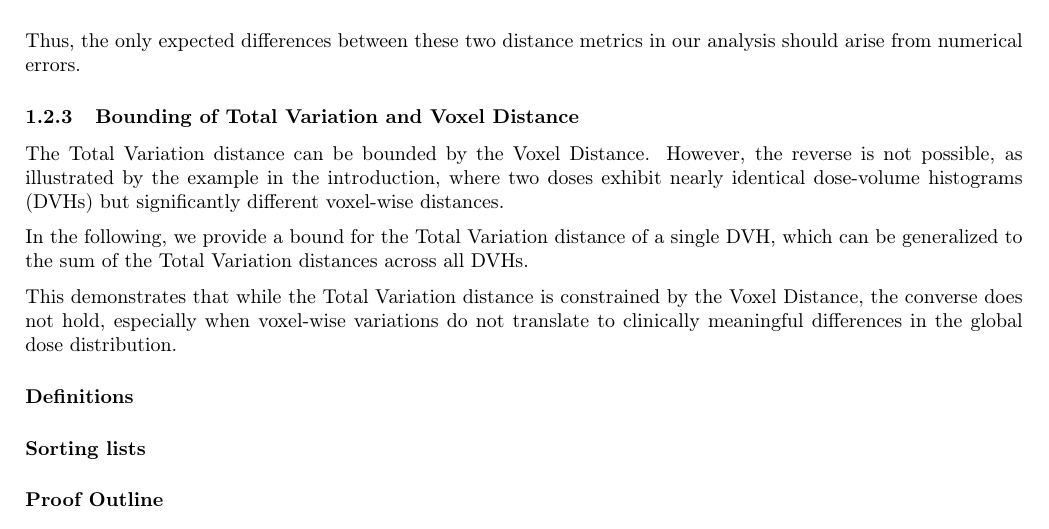
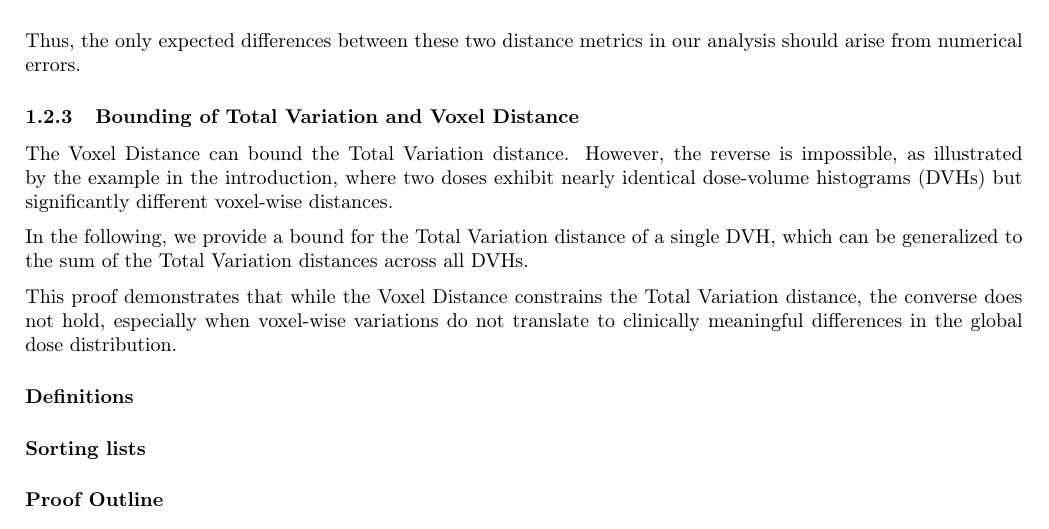
Before and after one commit to pauldubois98/PhD, a LaTeX paper (4_doses_relations/4_main.tex, which reads 4_doses_relations/4_content.tex): part of page 9 of 11, cut so that both start at the same text. Compiled offline with pdfLaTeX.

Commit message:
grammarly edits

```diff
--- a/4_doses_relations/4_content.tex
+++ b/4_doses_relations/4_content.tex
@@ -252,12 +252,12 @@ $$W_1(F, G) \equiv \text{TotalVariation}(F, G).$$
 Thus, the only expected differences between these two distance metrics in our analysis should arise from numerical errors.
 
 \subsubsection{Bounding of Total Variation and Voxel Distance}
-The Total Variation distance can be bounded by the Voxel Distance.
-However, the reverse is not possible, as illustrated by the example in the introduction, where two doses exhibit nearly identical dose-volume histograms (DVHs) but significantly different voxel-wise distances.
+The Voxel Distance can bound the Total Variation distance.
+However, the reverse is impossible, as illustrated by the example in the introduction, where two doses exhibit nearly identical dose-volume histograms (DVHs) but significantly different voxel-wise distances.
 
 In the following, we provide a bound for the Total Variation distance of a single DVH, which can be generalized to the sum of the Total Variation distances across all DVHs.
 
-This demonstrates that while the Total Variation distance is constrained by the Voxel Distance, the converse does not hold, especially when voxel-wise variations do not translate to clinically meaningful differences in the global dose distribution.
+This proof demonstrates that while the Voxel Distance constrains the Total Variation distance, the converse does not hold, especially when voxel-wise variations do not translate to clinically meaningful differences in the global dose distribution.
 
 \paragraph{Definitions}
 %Let $\mathcal{S}$ be the structure of interest, and $v_\mathcal{S}$ the set of voxels associated to the structure, with $n_\mathcal{S} = \abs{v_\mathcal{S}}$ the number of voxels.
```
